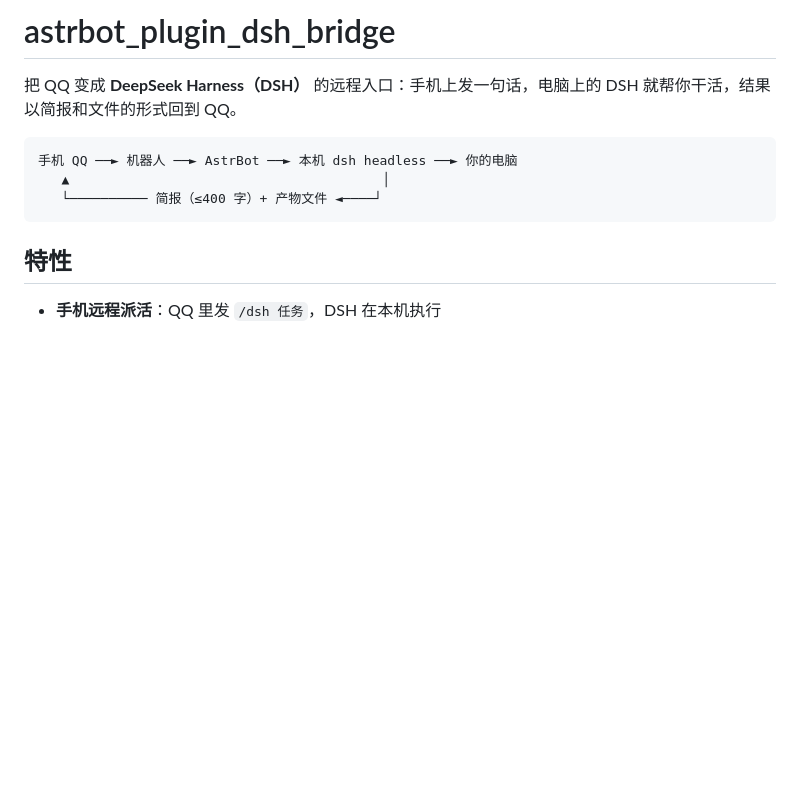
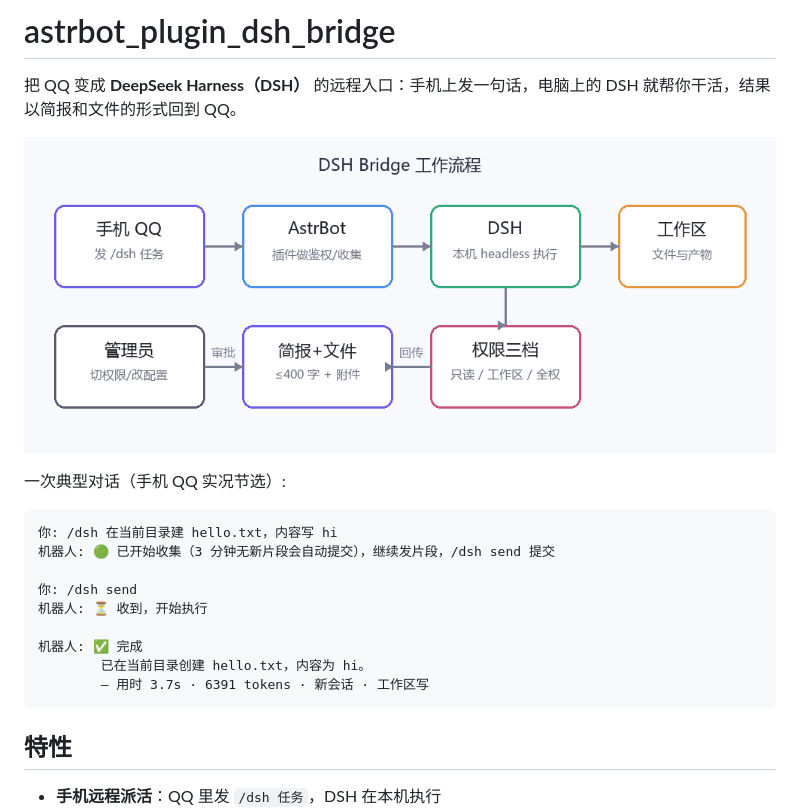
Before and after one commit to NK666-rocket/astrbot_plugin_dsh_bridge, a Markdown page: README.md, the part around the change. Rendered like a GitHub page; pictures changed too: docs/assets/flow.png (added); blank space fills up the shorter version.

Commit message:
docs: 加流程图与实况对话示例

````diff
--- a/README.md
+++ b/README.md
@@ -2,11 +2,22 @@
 
 把 QQ 变成 **DeepSeek Harness（DSH）** 的远程入口：手机上发一句话，电脑上的 DSH 就帮你干活，结果以简报和文件的形式回到 QQ。
 
+![工作流程](docs/assets/flow.png)
+
+一次典型对话（手机 QQ 实况节选）:
+
 ```
-手机 QQ ──► 机器人 ──► AstrBot ──► 本机 dsh headless ──► 你的电脑
-   ▲                                        │
-   └────────── 简报（≤400 字）+ 产物文件 ◄────┘
+你: /dsh 在当前目录建 hello.txt，内容写 hi
+机器人: 🟢 已开始收集（3 分钟无新片段会自动提交），继续发片段，/dsh send 提交
+
+你: /dsh send
+机器人: ⏳ 收到，开始执行
+
+机器人: ✅ 完成
+        已在当前目录创建 hello.txt，内容为 hi。
+        — 用时 3.7s · 6391 tokens · 新会话 · 工作区写
 ```
+
 
 ## 特性
 
````
